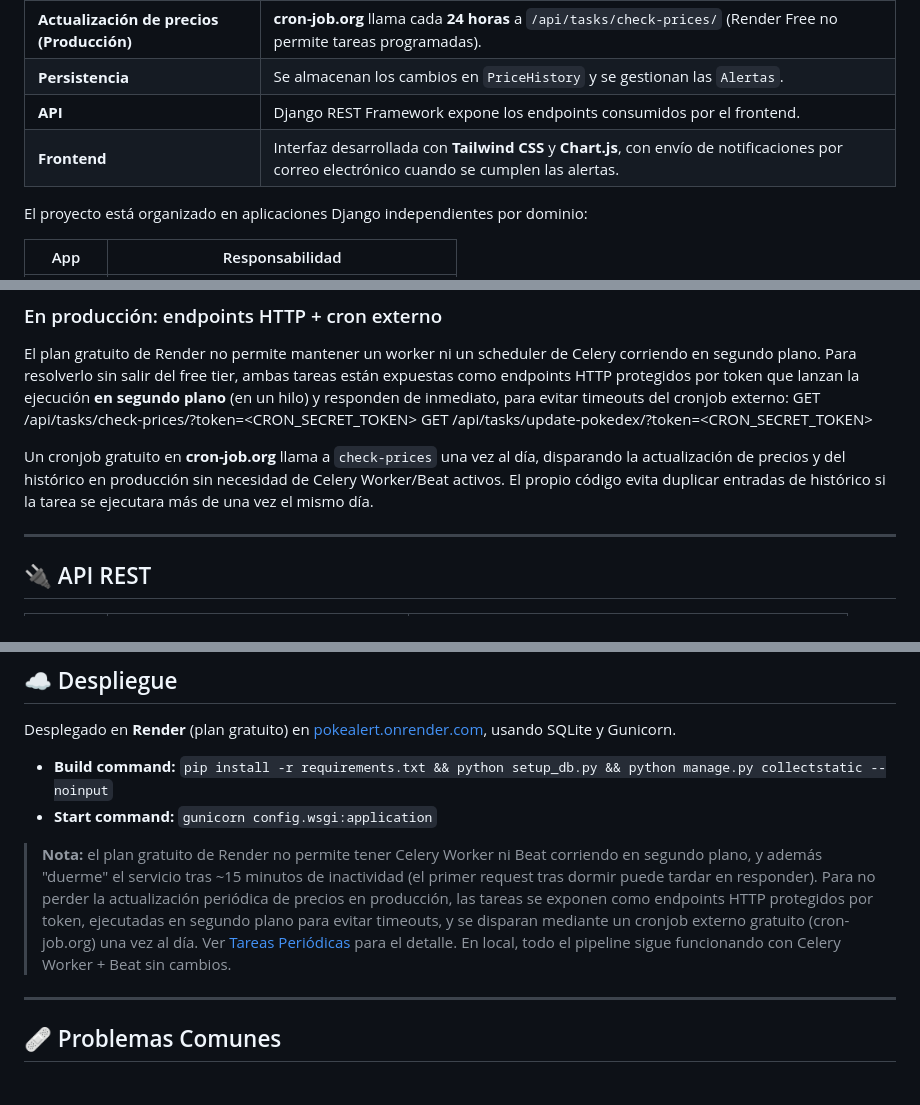
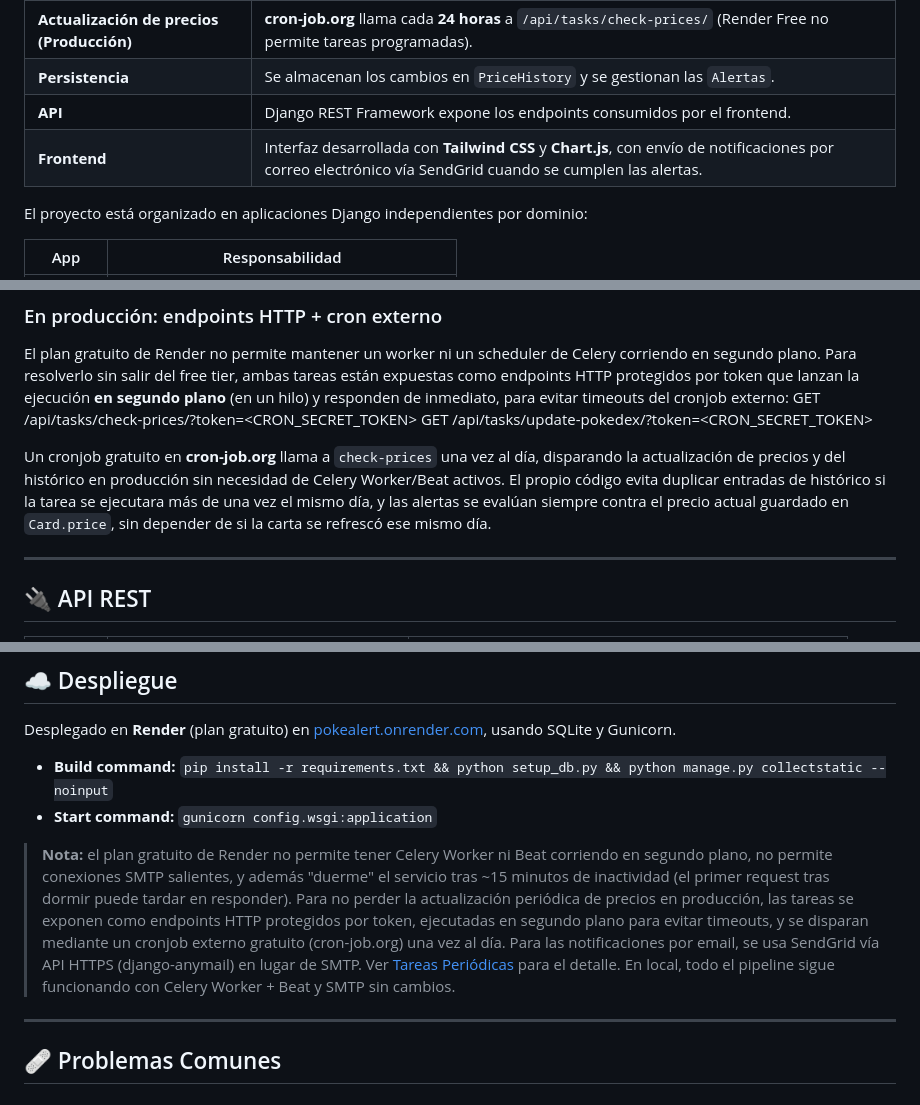
Before and after one commit to Dangelcrack/pokealert, a Markdown page: readme.md, 3 parts joined by grey strips. Rendered like a GitHub page.

```diff
--- a/readme.md
+++ b/readme.md
@@ -120,7 +122,7 @@ Plataforma web construida con Django para monitorizar el mercado de cartas del P
 | **Actualización de precios (Producción)** | **cron-job.org** llama cada **24 horas** a `/api/tasks/check-prices/` (Render Free no permite tareas programadas).                           |
 | **Persistencia**                          | Se almacenan los cambios en `PriceHistory` y se gestionan las `Alertas`.                                                                     |
 | **API**                                   | Django REST Framework expone los endpoints consumidos por el frontend.                                                                       |
-| **Frontend**                              | Interfaz desarrollada con **Tailwind CSS** y **Chart.js**, con envío de notificaciones por correo electrónico cuando se cumplen las alertas. |
+| **Frontend**                              | Interfaz desarrollada con **Tailwind CSS** y **Chart.js**, con envío de notificaciones por correo electrónico vía SendGrid cuando se cumplen las alertas. |
 
 El proyecto está organizado en aplicaciones Django independientes por dominio:
 
@@ -254,7 +257,7 @@ El plan gratuito de Render no permite mantener un worker ni un scheduler de Cele
 GET /api/tasks/check-prices/?token=<CRON_SECRET_TOKEN>
 GET /api/tasks/update-pokedex/?token=<CRON_SECRET_TOKEN>
 
-Un cronjob gratuito en **cron-job.org** llama a `check-prices` una vez al día, disparando la actualización de precios y del histórico en producción sin necesidad de Celery Worker/Beat activos. El propio código evita duplicar entradas de histórico si la tarea se ejecutara más de una vez el mismo día.
+Un cronjob gratuito en **cron-job.org** llama a `check-prices` una vez al día, disparando la actualización de precios y del histórico en producción sin necesidad de Celery Worker/Beat activos. El propio código evita duplicar entradas de histórico si la tarea se ejecutara más de una vez el mismo día, y las alertas se evalúan siempre contra el precio actual guardado en `Card.price`, sin depender de si la carta se refrescó ese mismo día.
 
 ---
 
@@ -376,7 +379,7 @@ Desplegado en **Render** (plan gratuito) en [pokealert.onrender.com](https://pok
 - **Build command:** `pip install -r requirements.txt && python setup_db.py && python manage.py collectstatic --noinput`
 - **Start command:** `gunicorn config.wsgi:application`
 
-> **Nota:** el plan gratuito de Render no permite tener Celery Worker ni Beat corriendo en segundo plano, y además "duerme" el servicio tras ~15 minutos de inactividad (el primer request tras dormir puede tardar en responder). Para no perder la actualización periódica de precios en producción, las tareas se exponen como endpoints HTTP protegidos por token, ejecutadas en segundo plano para evitar timeouts, y se disparan mediante un cronjob externo gratuito (cron-job.org) una vez al día. Ver [Tareas Periódicas](#-tareas-periódicas) para el detalle. En local, todo el pipeline sigue funcionando con Celery Worker + Beat sin cambios.
+> **Nota:** el plan gratuito de Render no permite tener Celery Worker ni Beat corriendo en segundo plano, no permite conexiones SMTP salientes, y además "duerme" el servicio tras ~15 minutos de inactividad (el primer request tras dormir puede tardar en responder). Para no perder la actualización periódica de precios en producción, las tareas se exponen como endpoints HTTP protegidos por token, ejecutadas en segundo plano para evitar timeouts, y se disparan mediante un cronjob externo gratuito (cron-job.org) una vez al día. Para las notificaciones por email, se usa SendGrid vía API HTTPS (django-anymail) en lugar de SMTP. Ver [Tareas Periódicas](#-tareas-periódicas) para el detalle. En local, todo el pipeline sigue funcionando con Celery Worker + Beat y SMTP sin cambios.
 
 ---
 
```
Also changed, not shown: other parts of readme.md (+15 -2 lines).
